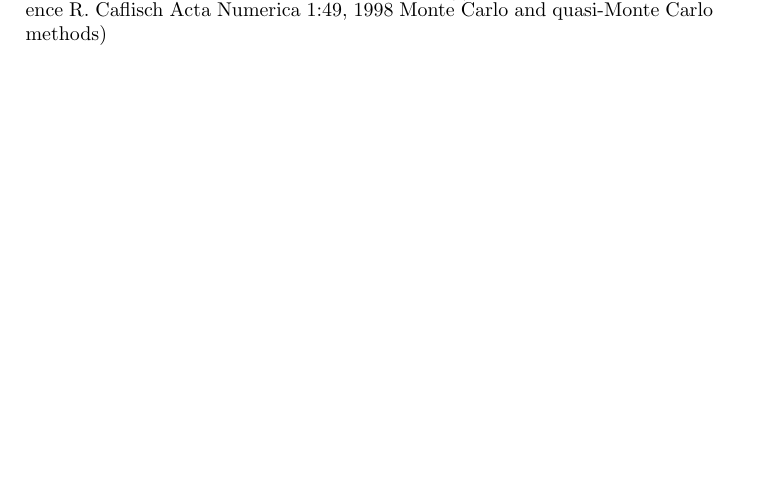
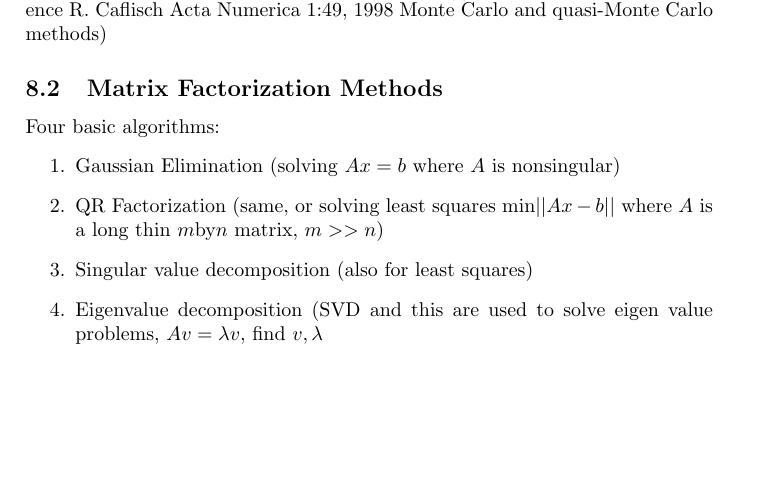
Before and after one commit to akanazawa/Class-Notes, a LaTeX document (660/notes.tex): part of page 18 of 18, cut so that both start at the same text. Compiled offline with pdfLaTeX.

Commit message:
after class 7 a little more

```diff
--- a/660/notes.tex
+++ b/660/notes.tex
@@ -883,4 +883,17 @@ Then $P(\text{experiment leads to acceptance}) = P(\text{sample $y$
 This probability is approximately just $\frac{N}{N'} \approx
 \frac{1}{I(q)}$, which is our claim! (Reference R. Caflisch Acta
 Numerica 1:49, 1998 Monte Carlo and quasi-Monte Carlo methods)
+
+\subsection{Matrix Factorization Methods}
+\label{sec:matrixfactorization}
+Four basic algorithms:
+\begin{enumerate}
+\item Gaussian Elimination (solving $Ax=b$ where $A$ is nonsingular)
+\item QR Factorization (same, or solving least squares min$||Ax-b||$
+  where $A$ is a long thin $m$by$n$ matrix, $m>>n$)
+\item Singular value decomposition (also for least squares)
+\item Eigenvalue decomposition (SVD and this are used to solve eigen
+  value problems, $Av= \lambda v$, find $v, \lambda$
+\end{enumerate}
+
 \end{document}
```
Also changed, not shown: 3 other files.
